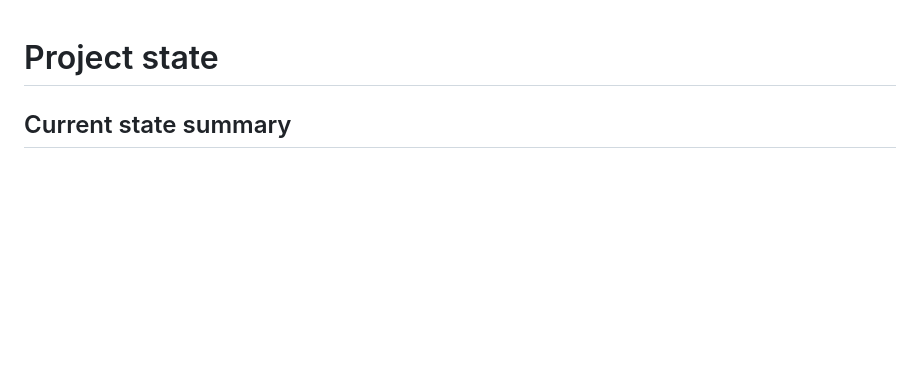
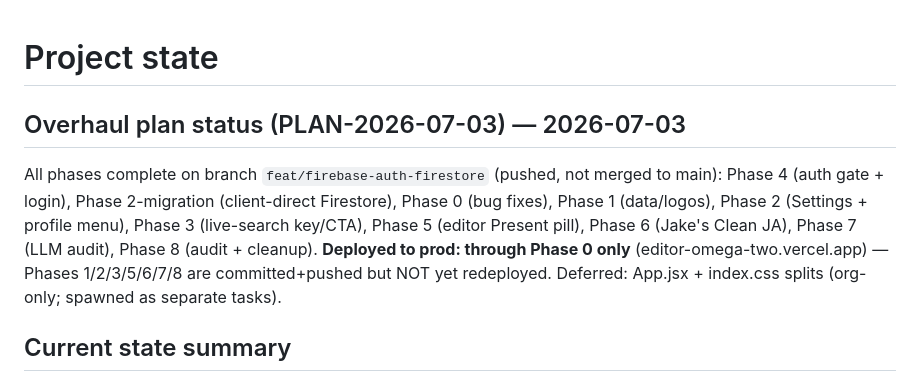
Before and after one commit to MohamedFuad16/resume-studio-dashboard, a Markdown page: agent/state.md, the part around the change. Drawn GitHub-style; blank space fills up the shorter version.

Commit message:
docs(agent): overhaul plan status — all phases complete
Co-Authored-By: Claude Opus 4.8 <noreply@anthropic.com>

```diff
--- a/agent/state.md
+++ b/agent/state.md
@@ -1,4 +1,13 @@
 # Project state
+
+## Overhaul plan status (PLAN-2026-07-03) — 2026-07-03
+All phases complete on branch `feat/firebase-auth-firestore` (pushed, not merged to main):
+Phase 4 (auth gate + login), Phase 2-migration (client-direct Firestore), Phase 0 (bug fixes),
+Phase 1 (data/logos), Phase 2 (Settings + profile menu), Phase 3 (live-search key/CTA), Phase 5
+(editor Present pill), Phase 6 (Jake's Clean JA), Phase 7 (LLM audit), Phase 8 (audit + cleanup).
+**Deployed to prod: through Phase 0 only** (editor-omega-two.vercel.app) — Phases 1/2/3/5/6/7/8 are
+committed+pushed but NOT yet redeployed. Deferred: App.jsx + index.css splits (org-only; spawned as
+separate tasks).
 
 ## Current state summary
 Two-track résumé project. **Track A — Internship Portal** (`editor/`): React 18 + Vite
```
